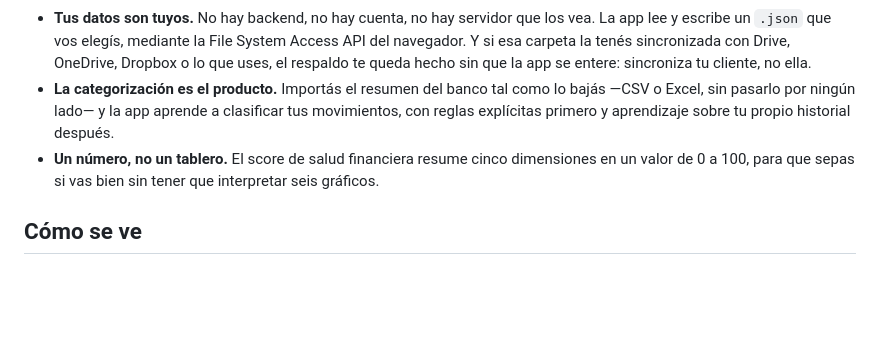
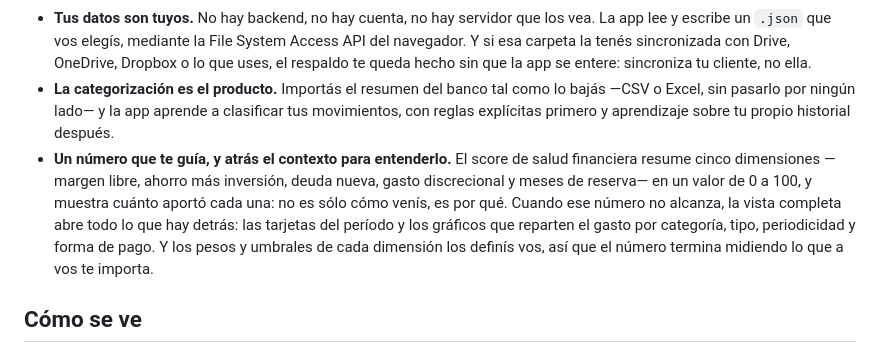
Before and after one commit to dev-jalm/anamnesis, a Markdown page: README.md, the part around the change. Drawn GitHub-style; blank space fills up the shorter version.

Commit message:
Presentar el score como guia, no como reemplazo del tablero
El bullet decia "un numero, no un tablero", y la app tiene las dos cosas: el
score arriba y, si el numero no alcanza, la vista completa con las tarjetas del
periodo y las cuatro distribuciones del gasto. Ahora el texto sigue ese orden
—primero el numero, despues el contexto que lo explica— y cierra con que los
pesos y umbrales los define el usuario, que es lo que separa un score que guia
de uno impuesto.

De paso caen las "seis graficos" que el texto prometia: eran una cuenta que no
salia de ningun lado.

Co-Authored-By: Claude Opus 5 <noreply@anthropic.com>

```diff
--- a/README.md
+++ b/README.md
@@ -14,7 +14,7 @@ anamnesis parte de tres decisiones opuestas:
 
 - **Tus datos son tuyos.** No hay backend, no hay cuenta, no hay servidor que los vea. La app lee y escribe un `.json` que vos elegís, mediante la File System Access API del navegador. Y si esa carpeta la tenés sincronizada con Drive, OneDrive, Dropbox o lo que uses, el respaldo te queda hecho sin que la app se entere: sincroniza tu cliente, no ella.
 - **La categorización es el producto.** Importás el resumen del banco tal como lo bajás —CSV o Excel, sin pasarlo por ningún lado— y la app aprende a clasificar tus movimientos, con reglas explícitas primero y aprendizaje sobre tu propio historial después.
-- **Un número, no un tablero.** El score de salud financiera resume cinco dimensiones en un valor de 0 a 100, para que sepas si vas bien sin tener que interpretar seis gráficos.
+- **Un número que te guía, y atrás el contexto para entenderlo.** El score de salud financiera resume cinco dimensiones —margen libre, ahorro más inversión, deuda nueva, gasto discrecional y meses de reserva— en un valor de 0 a 100, y muestra cuánto aportó cada una: no es sólo cómo venís, es por qué. Cuando ese número no alcanza, la vista completa abre todo lo que hay detrás: las tarjetas del período y los gráficos que reparten el gasto por categoría, tipo, periodicidad y forma de pago. Y los pesos y umbrales de cada dimensión los definís vos, así que el número termina midiendo lo que a vos te importa.
 
 ## Cómo se ve
 
```
